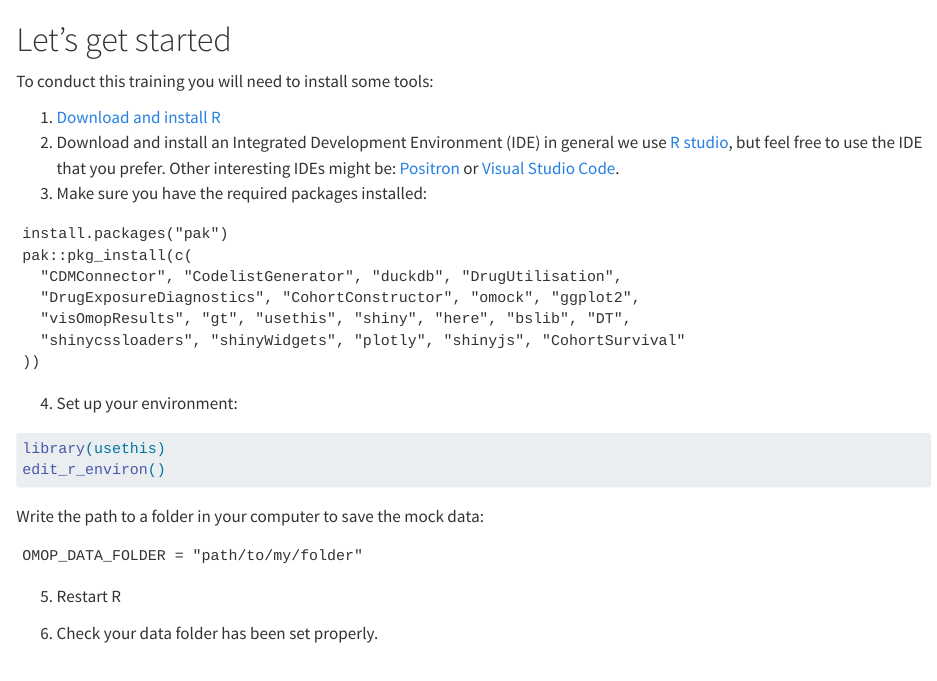
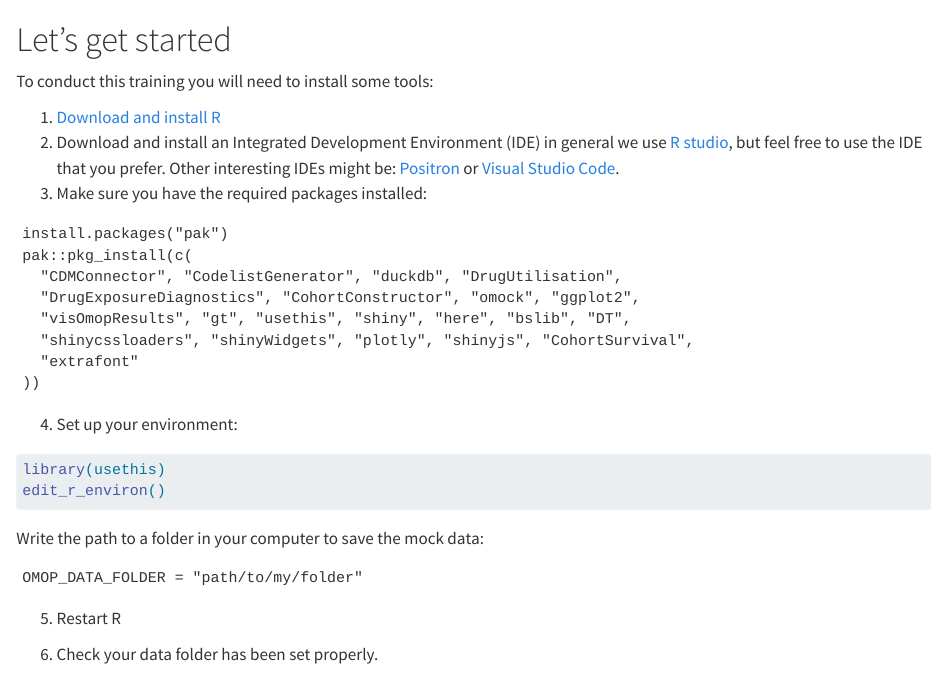
Before and after one commit to oxford-pharmacoepi/HDS-DrugTraining, a Quarto document (setup.qmd): the page in a window 1100 px wide, from its top. Rendered offline with R 4.5, knitr and Pandoc in place of Quarto, with nearby package versions; some code elsewhere in the file could not run offline.

Commit message:
Add extrafont package to dependencies

````diff
--- a/setup.qmd
+++ b/setup.qmd
@@ -13,7 +13,8 @@ pak::pkg_install(c(
   "CDMConnector", "CodelistGenerator", "duckdb", "DrugUtilisation",
   "DrugExposureDiagnostics", "CohortConstructor", "omock", "ggplot2",
   "visOmopResults", "gt", "usethis", "shiny", "here", "bslib", "DT",
-  "shinycssloaders", "shinyWidgets", "plotly", "shinyjs", "CohortSurvival"
+  "shinycssloaders", "shinyWidgets", "plotly", "shinyjs", "CohortSurvival",
+  "extrafont"
 ))
 ```
   4. Set up your environment:
````
Also changed, not shown: for_renv.R (+1 -0 lines).
